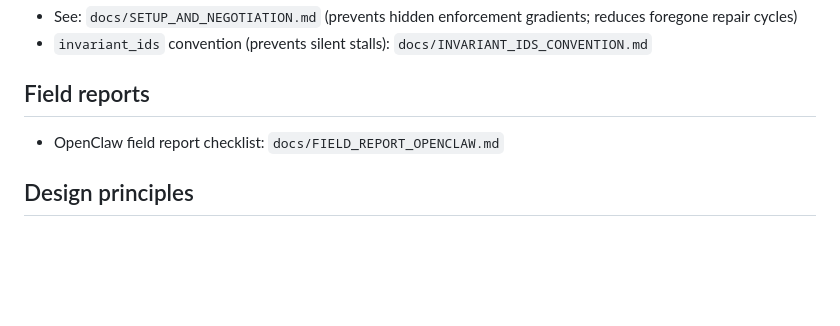
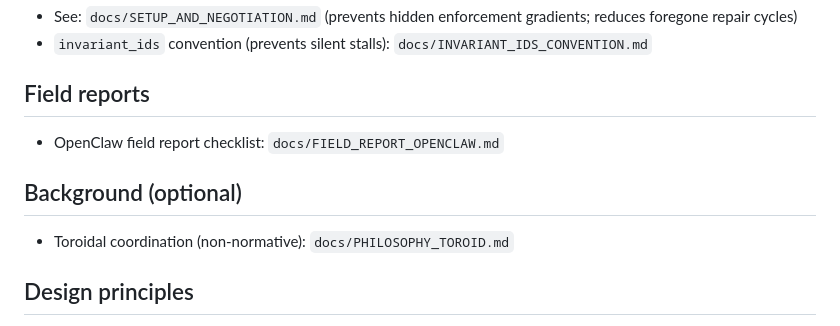
Before and after one commit to CoordCards/coordcard, a Markdown page: README.md, the part around the change. GitHub-like rendering; blank space fills up the shorter version.

Commit message:
docs: add toroidal coordination philosophy (non-normative)

```diff
--- a/README.md
+++ b/README.md
@@ -107,6 +107,10 @@ The library exposes a minimal, inspectable interface:
 
 - OpenClaw field report checklist: `docs/FIELD_REPORT_OPENCLAW.md`
 
+## Background (optional)
+
+- Toroidal coordination (non-normative): `docs/PHILOSOPHY_TOROID.md`
+
 ## Design principles
 
 - **Open spec first** (intended to be permissively licensed)
```
Also changed, not shown: docs/PHILOSOPHY_TOROID.md (added, +62 -0 lines).
